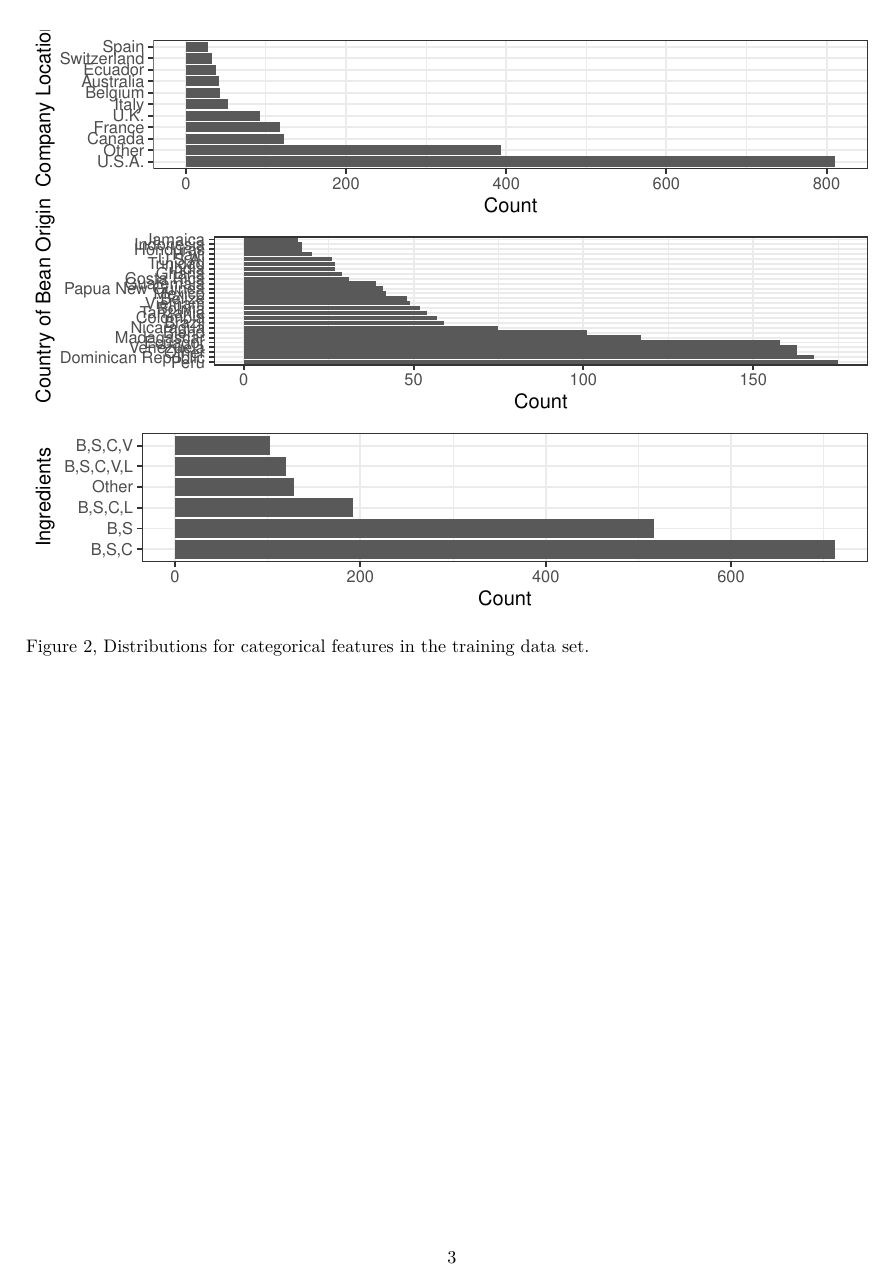
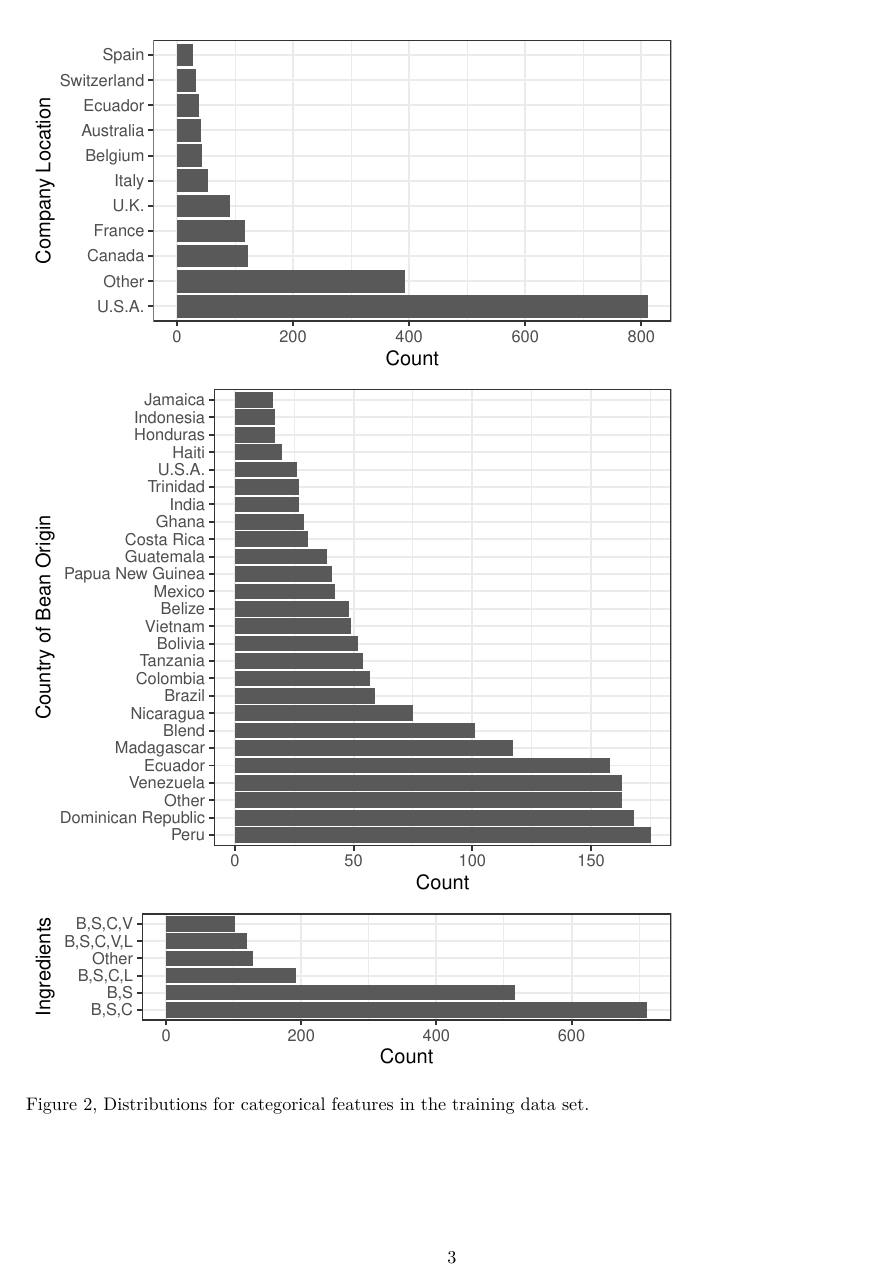
Before and after one commit to UBC-MDS/chocolate_exploration, an R Markdown document (src/chocolate_eda.Rmd): page 3 of 3. Rendered offline with R 4.5, knitr and Pandoc, then LaTeX, with nearby package versions.

Commit message:
Fixed categorical plots

````diff
--- a/src/chocolate_eda.Rmd
+++ b/src/chocolate_eda.Rmd
@@ -175,8 +175,7 @@ Figure 1, Distributions for numerical and discrete features in the training data
 
 The `company_manufacturer`, `company_location`, `country_of_bean_origin`, and `ingredients` features are all categorical features. Figure 2 shows these feature distributions.
 
-```{r categ_plotgrid, echo=FALSE, message=FALSE}
-options(repr.plot.width = 10, repr.plot.height = 25)
+```{r categ_plotgrid, echo=FALSE, message=FALSE, fig.height = 8, fig.width = 5}
 location_plot <- eda_data_final |>
   add_count(company_location) |>
   ggplot(aes(y=reorder(company_location, -n))) +
@@ -202,7 +201,9 @@ ingred_plot <- eda_data_final |>
        x= "Count")
 
 categ_plots <- plot_grid(location_plot, bean_origin_plot,
-                         ingred_plot, ncol=1)
+                         ingred_plot, ncol=1,
+                         rel_heights = c(1, 1.5, 0.5),
+                         rel_widths = c(0.8, 1, 0.8))
 categ_plots
 ```
 
````
Also changed, not shown: src/chocolate_eda.pdf.
